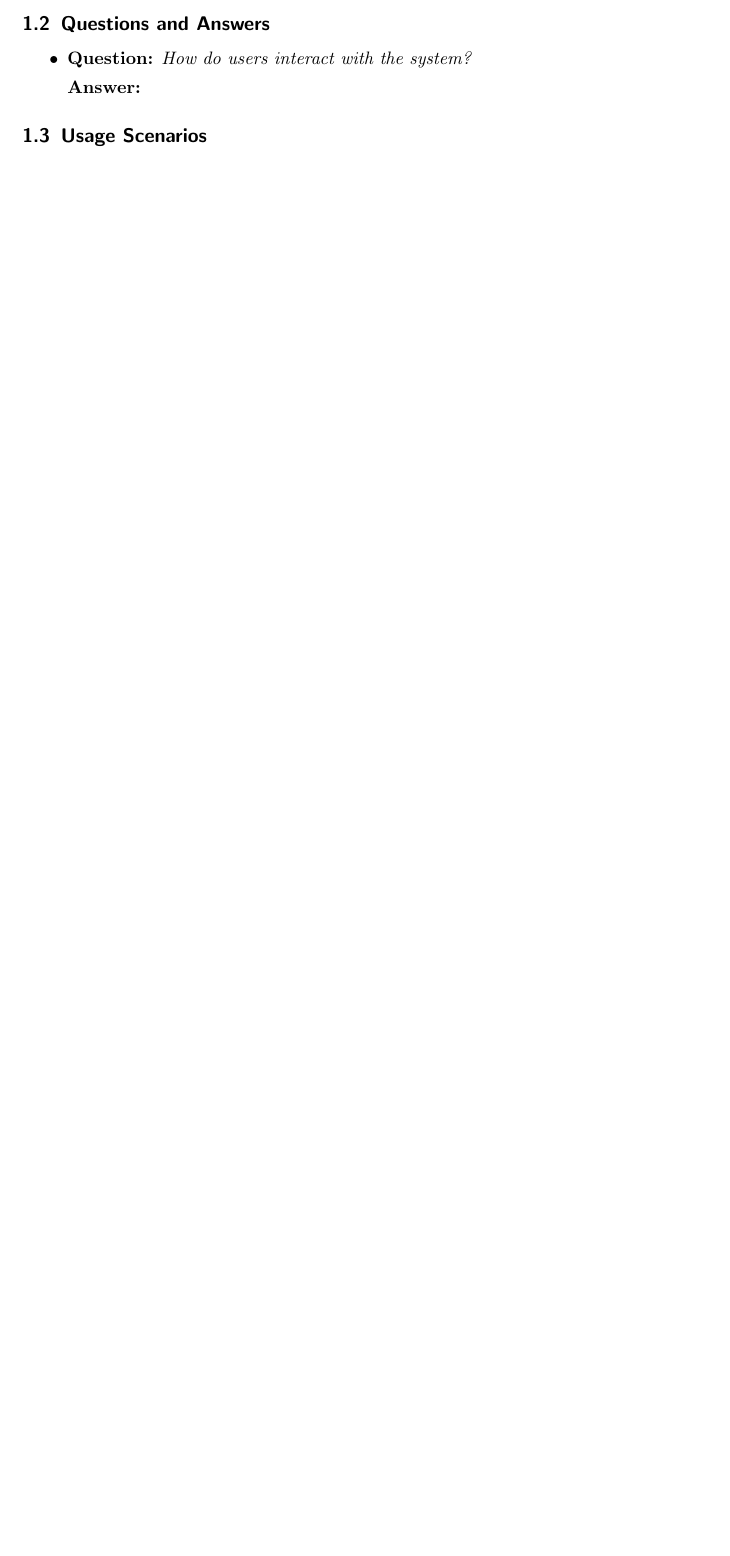
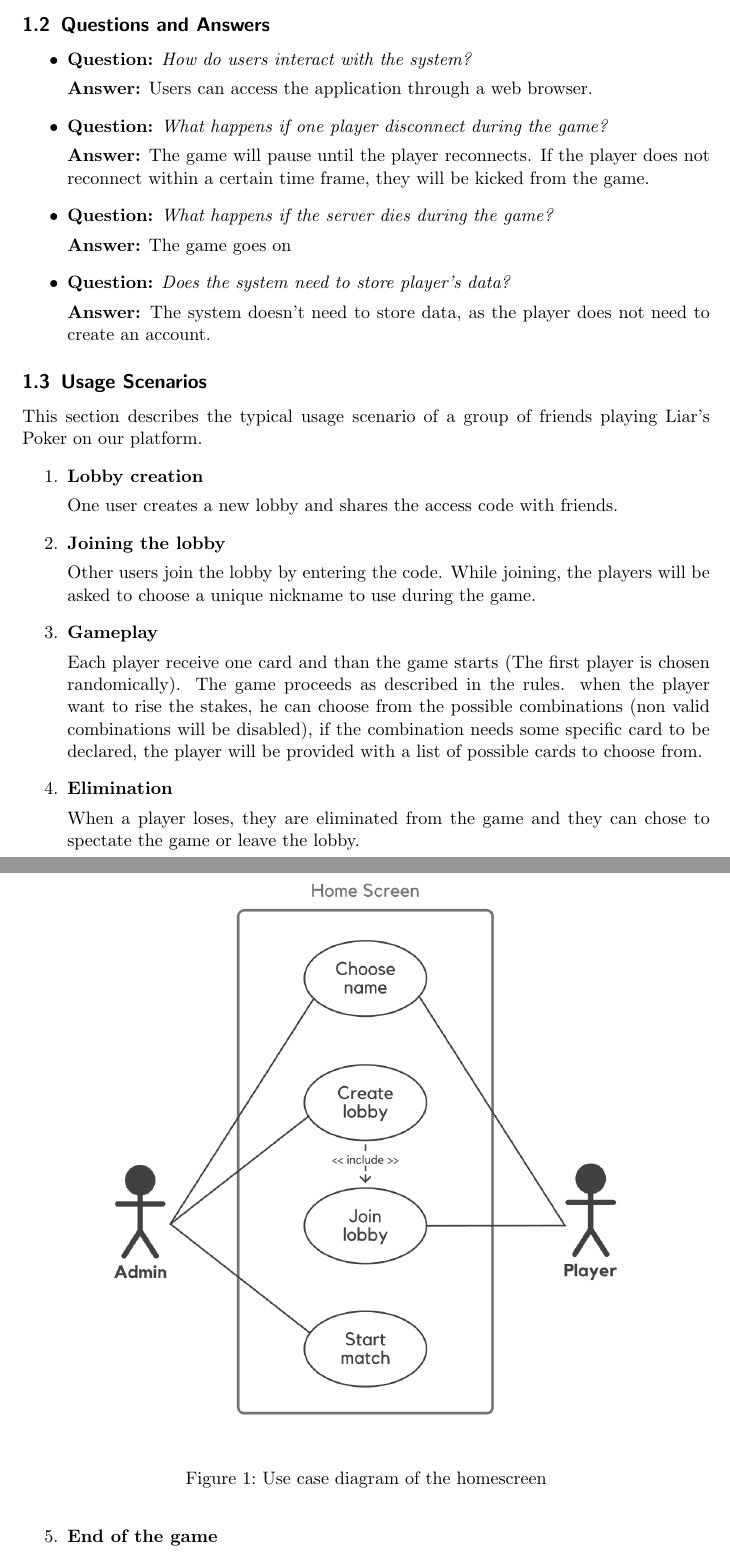
Before and after one commit to FrancescoBuda3/LiarsPoker, a LaTeX paper (FinalReport/distributed-systems-final-report.tex): part of page 1 of 8 before the commit and two parts of pages 2 and 3 of 9 after it, the two joined at a grey line, cut so that both start at the same text, the shorter picture padded with empty space. Compiled offline with pdfLaTeX.

Commit message:
docs: Expand game rules and usage scenarios for Liar's Poker; add use case diagrams

```diff
--- a/FinalReport/distributed-systems-final-report.tex
+++ b/FinalReport/distributed-systems-final-report.tex
@@ -86,9 +98,35 @@ This project aims to develop a web-based game application for playing Liar's Pok
 \subsection{Questions and Answers}\label{questions-and-answers}
 \begin{itemize}
   \item \textbf{Question:} \emph{How do users interact with the system?}\par
-        \textbf{Answer:}\par
+        \textbf{Answer:} Users can access the application through a web browser.
+  \item \textbf{Question:} \emph{What happens if one player disconnect during the game?}\par
+        \textbf{Answer:} The game will pause until the player reconnects. If the player does not reconnect within a certain time frame, they will be kicked from the game.
+  \item \textbf{Question:} \emph{What happens if the server dies during the game?}\par
+        \textbf{Answer:} The game goes on
+  \item \textbf{Question:} \emph{Does the system need to store player's data?}\par
+        \textbf{Answer:} The system doesn't need to store data, as the player does not need to create an account.
 \end{itemize}
 \subsection{Usage Scenarios}\label{usage-scenarios}
+This section describes the typical usage scenario of a group of friends playing Liar's Poker on our platform.
+\begin{enumerate}
+  \item \textbf{Lobby creation}\par
+  One user creates a new lobby and shares the access code with friends.
+  \item \textbf{Joining the lobby}\par
+  Other users join the lobby by entering the code. While joining, the players will be asked to choose a unique nickname to use during the game.
+  \item \textbf{Gameplay}\par
+  Each player receive one card and than the game starts (The first player is chosen randomically). The game proceeds as described in the rules. when the player want to rise the stakes, he can choose from the possible combinations (non valid combinations will be disabled), if the combination needs some specific card to be declared, the player will be provided with a list of possible cards to choose from.
+  \item \textbf{Elimination}\par
+  When a player loses, they are eliminated from the game and they can chose to spectate the game or leave the lobby.
+  \item \textbf{End of the game}\par
+  When the game ends the winner is declared and players who are still in the lobby will be asked wether they want to play another game or leave the lobby.
+\end{enumerate}
+
+\begin{figure}
+    \centering
+    \includegraphics[width=0.8\textwidth]{figures/useCase1.png}
+    \caption{Use case diagram of the homescreen}
+    \label{fig:universe}
+\end{figure}
 
 Here you should explain:
 
```
Also changed, not shown: FinalReport/figures/useCase1.png (added), FinalReport/figures/useCase2.png (added), FinalReport/figures/useCase3.png (added), FinalReport/distributed-systems-final-report.tex (12 more changed lines).
